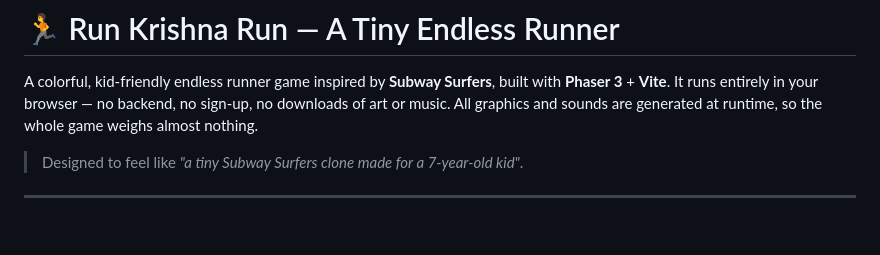
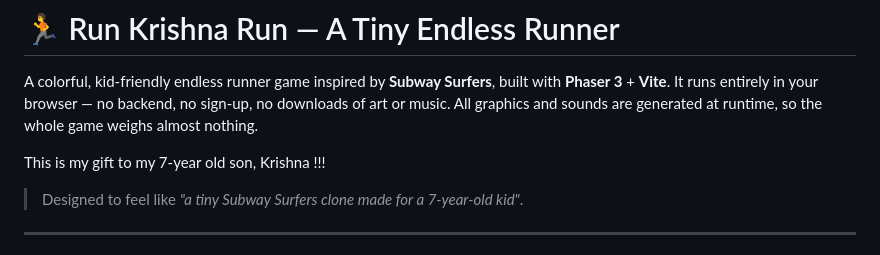
Before and after one commit to bala-kopparthi/run-krishna-run, a Markdown page: README.md, the part around the change. Drawn GitHub-style; blank space fills up the shorter version.

```diff
--- a/README.md
+++ b/README.md
@@ -4,6 +4,8 @@ A colorful, kid-friendly endless runner game inspired by **Subway Surfers**, bui
 with **Phaser 3** + **Vite**. It runs entirely in your browser — no backend, no
 sign-up, no downloads of art or music. All graphics and sounds are generated at
 runtime, so the whole game weighs almost nothing.
+
+This is my gift to my 7-year old son, Krishna !!!
 
 > Designed to feel like *"a tiny Subway Surfers clone made for a 7-year-old kid"*.
 
```
